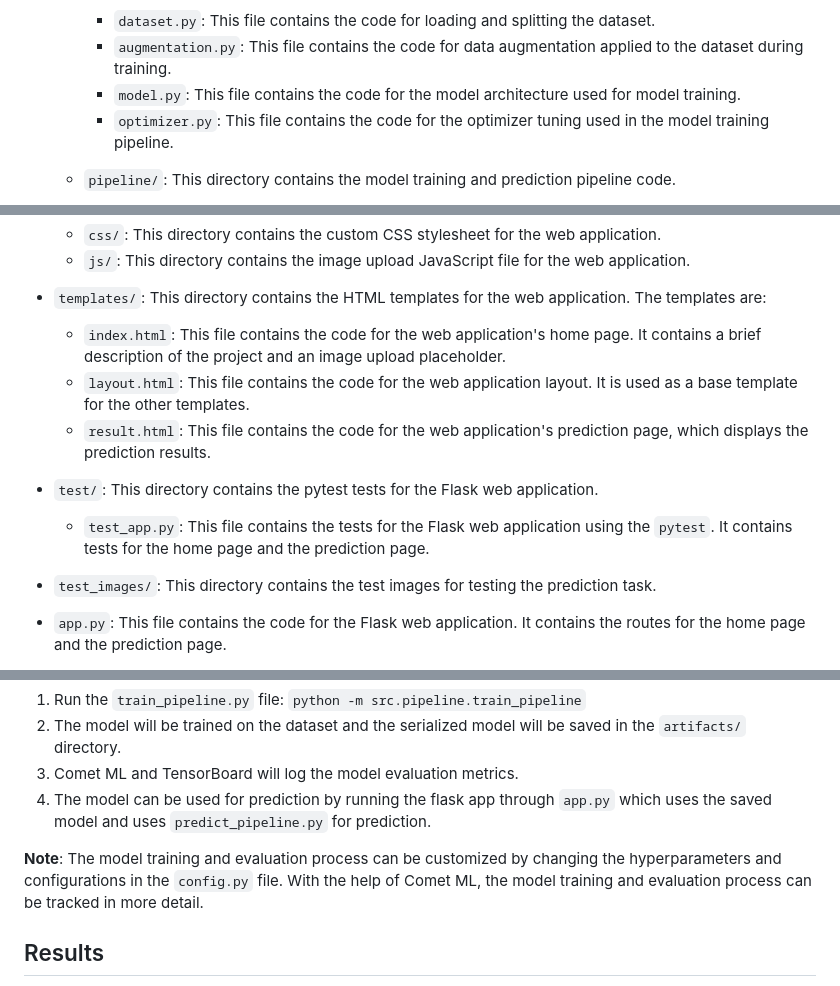
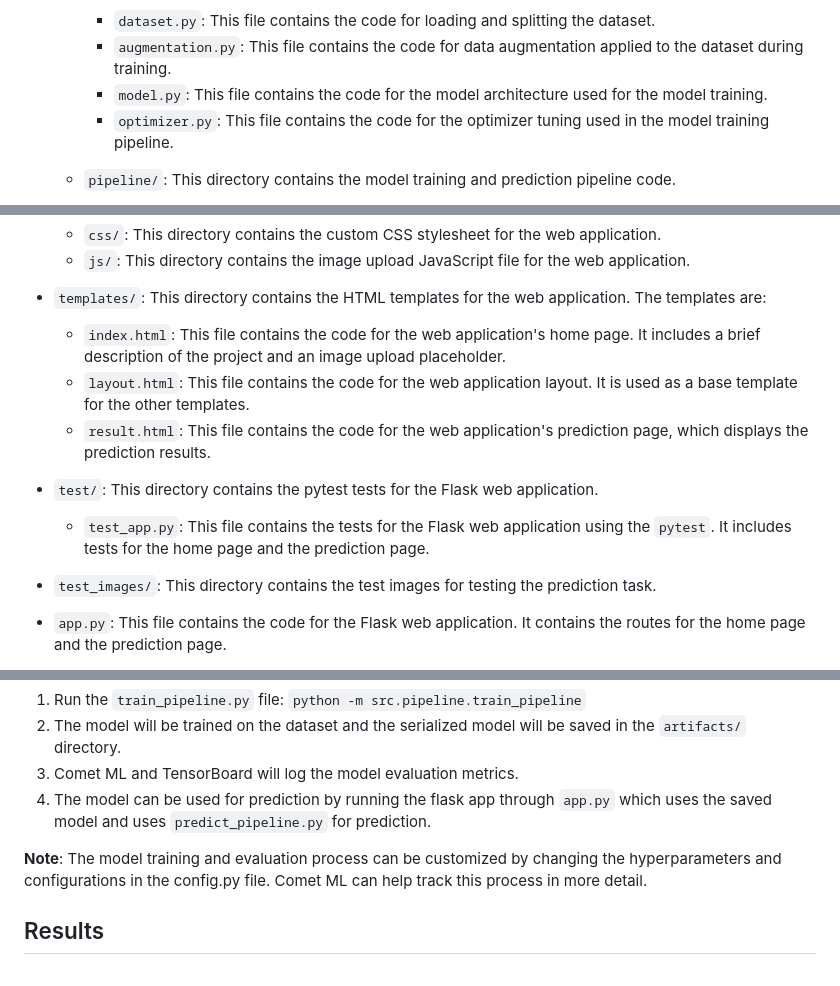
Before and after one commit to sitamgithub-MSIT/MalDetect, a Markdown page: README.md, 3 parts joined by grey strips. Rendered like a GitHub page.

```diff
--- a/README.md
+++ b/README.md
@@ -28,7 +28,7 @@ The project is organized as follows:
 
     - `dataset.py`: This file contains the code for loading and splitting the dataset.
     - `augmentation.py`: This file contains the code for data augmentation applied to the dataset during training.
-    - `model.py`: This file contains the code for the model architecture used for model training.
+    - `model.py`: This file contains the code for the model architecture used for the model training.
     - `optimizer.py`: This file contains the code for the optimizer tuning used in the model training pipeline.
 
   - `pipeline/`: This directory contains the model training and prediction pipeline code.
@@ -48,13 +48,13 @@ The project is organized as follows:
 
 - `templates/`: This directory contains the HTML templates for the web application. The templates are:
 
-  - `index.html`: This file contains the code for the web application's home page. It contains a brief description of the project and an image upload placeholder.
+  - `index.html`: This file contains the code for the web application's home page. It includes a brief description of the project and an image upload placeholder.
   - `layout.html`: This file contains the code for the web application layout. It is used as a base template for the other templates.
   - `result.html`: This file contains the code for the web application's prediction page, which displays the prediction results.
 
 - `test/`: This directory contains the pytest tests for the Flask web application.
 
-  - `test_app.py`: This file contains the tests for the Flask web application using the `pytest`. It contains tests for the home page and the prediction page.
+  - `test_app.py`: This file contains the tests for the Flask web application using the `pytest`. It includes tests for the home page and the prediction page.
 
 - `test_images/`: This directory contains the test images for testing the prediction task.
 - `app.py`: This file contains the code for the Flask web application. It contains the routes for the home page and the prediction page.
@@ -150,7 +150,7 @@ To train the model, follow these steps:
 3. Comet ML and TensorBoard will log the model evaluation metrics.
 4. The model can be used for prediction by running the flask app through `app.py` which uses the saved model and uses `predict_pipeline.py` for prediction.
 
-**Note**: The model training and evaluation process can be customized by changing the hyperparameters and configurations in the `config.py` file. With the help of Comet ML, the model training and evaluation process can be tracked in more detail.
+**Note**: The model training and evaluation process can be customized by changing the hyperparameters and configurations in the config.py file. Comet ML can help track this process in more detail.
 
 ## Results
 
```
Also changed, not shown: other parts of README.md (+1 -1 lines).
